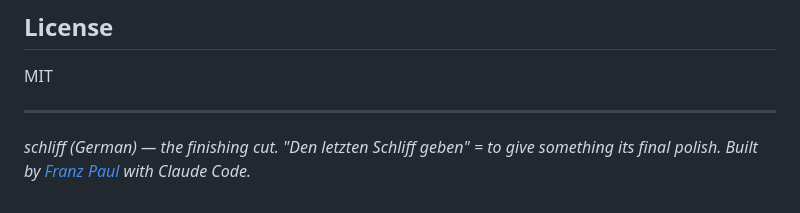
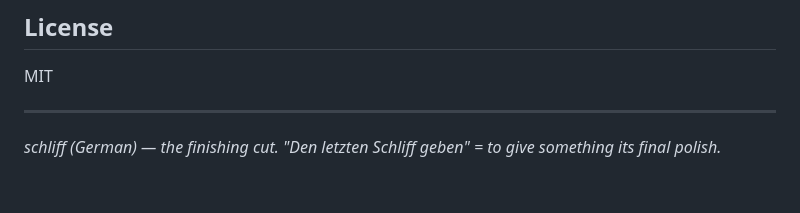
Before and after one commit to Zandereins/schliff, a Markdown page: README.md, the part around the change. GitHub-like rendering.

Commit message:
Remove attribution from README
Removed attribution line from README.

```diff
--- a/README.md
+++ b/README.md
@@ -281,4 +281,3 @@ MIT
 ---
 
 *schliff (German) — the finishing cut. "Den letzten Schliff geben" = to give something its final polish.*
-*Built by [Franz Paul](https://github.com/Zandereins) with Claude Code.*
```
